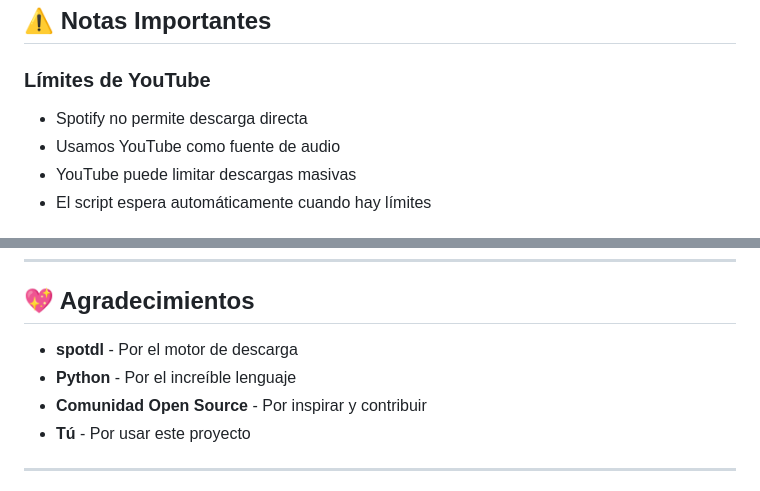
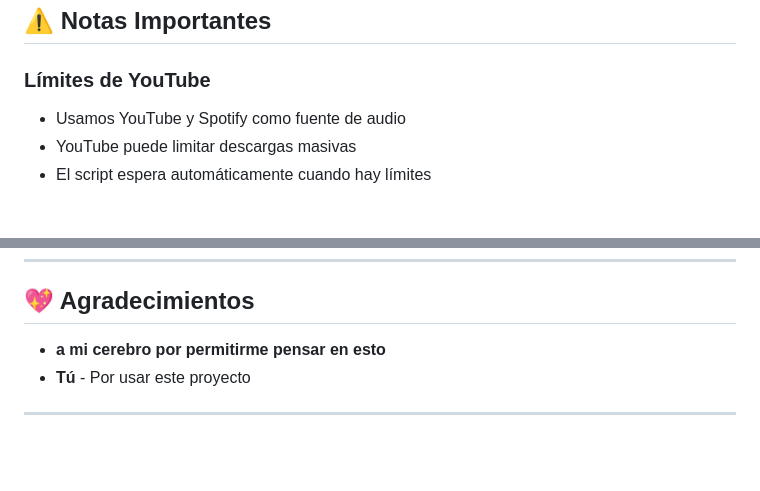
Before and after one commit to Alvaro-Manzo/SPOTUBE_DOWNLOADER, a Markdown page: README.md, 2 parts joined by grey strips. Drawn GitHub-style; blank space fills up the shorter version.

Commit message:
Revise README for clarity and additional details
Updated README to include additional information and formatting.

```diff
--- a/README.md
+++ b/README.md
@@ -222,8 +222,7 @@ output_dir="mis_descargas"  # Cambia el nombre
 ## ⚠️ Notas Importantes
 
 ### Límites de YouTube
-- Spotify no permite descarga directa
-- Usamos YouTube como fuente de audio
+- Usamos YouTube y Spotify como fuente de audio
 - YouTube puede limitar descargas masivas
 - El script espera automáticamente cuando hay límites
 
@@ -356,10 +355,7 @@ Ver LICENSE para más detalles.
 ---
 
 ## 💖 Agradecimientos
-
-- **spotdl** - Por el motor de descarga
-- **Python** - Por el increíble lenguaje
-- **Comunidad Open Source** - Por inspirar y contribuir
+- **a mi cerebro por permitirme pensar en esto**
 - **Tú** - Por usar este proyecto
 
 ---
```
